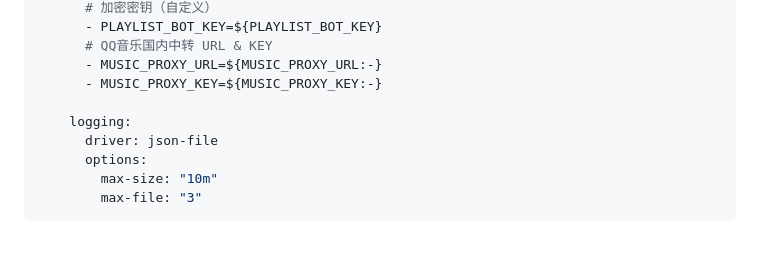
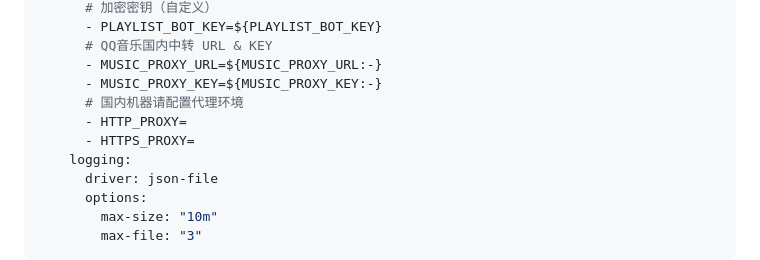
Before and after one commit to huanhq99/TGmusicBot, a Markdown page: README.md, the part around the change. Drawn GitHub-style; blank space fills up the shorter version.

```diff
--- a/README.md
+++ b/README.md
@@ -75,7 +75,9 @@ services:
       # QQ音乐国内中转 URL & KEY
       - MUSIC_PROXY_URL=${MUSIC_PROXY_URL:-}
       - MUSIC_PROXY_KEY=${MUSIC_PROXY_KEY:-}
-
+      # 国内机器请配置代理环境
+      - HTTP_PROXY=
+      - HTTPS_PROXY=
     logging:
       driver: json-file
       options:
```
